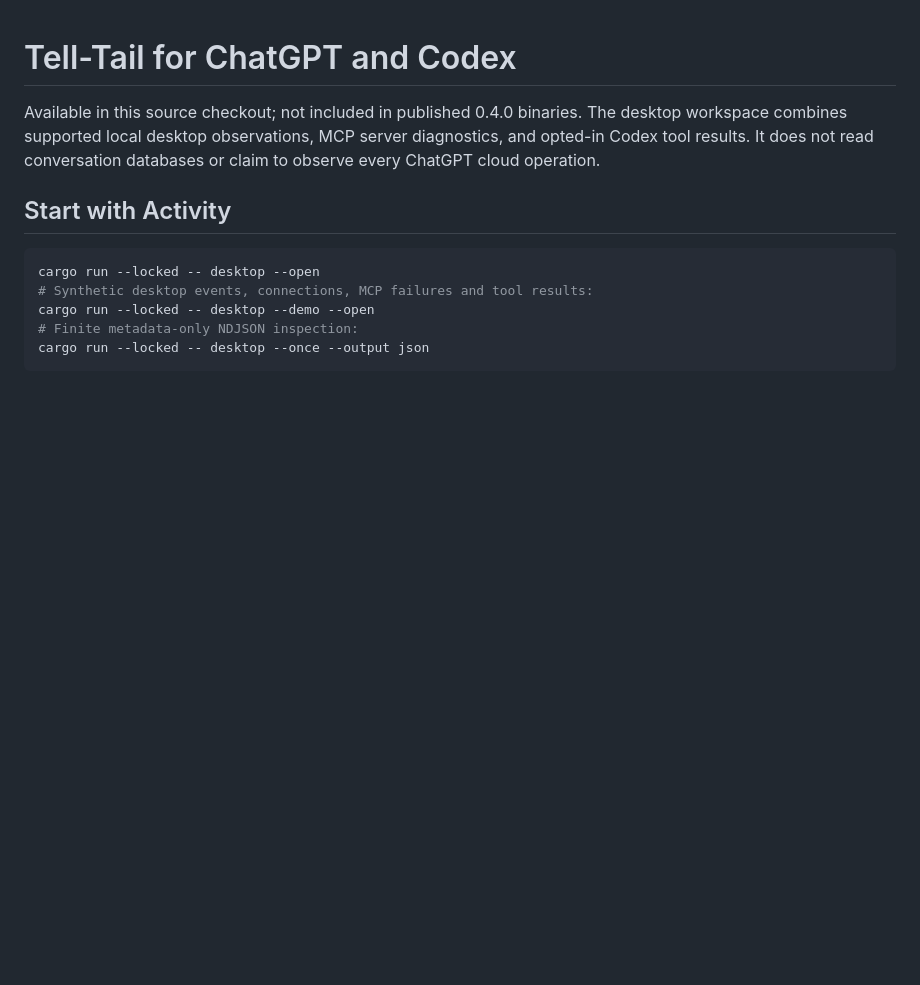
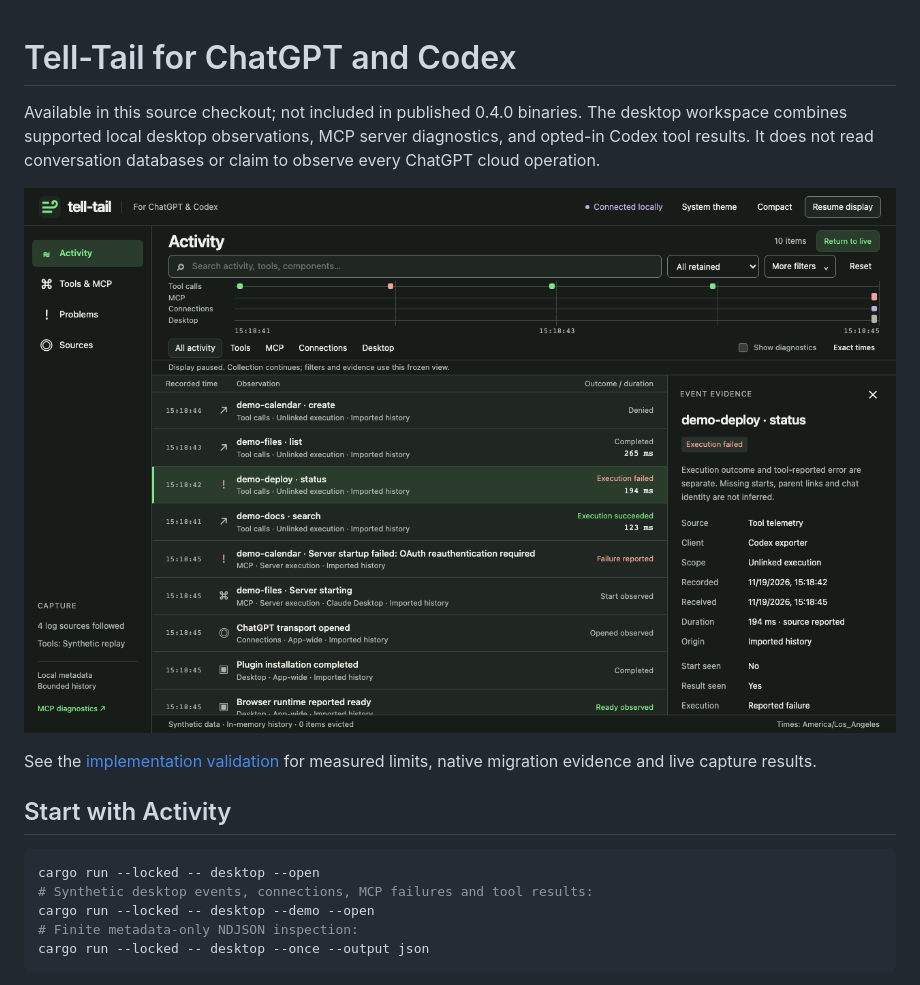
Before and after one commit to ding-labs/tell-tail, a Markdown page: docs/DESKTOP-ACTIVITY.md, the part around the change. Rendered like a GitHub page; pictures changed too: docs/design/desktop-activity-implemented.png (added); blank space fills up the shorter version.

```diff
--- a/docs/DESKTOP-ACTIVITY.md
+++ b/docs/DESKTOP-ACTIVITY.md
@@ -4,6 +4,11 @@ Available in this source checkout; not included in published 0.4.0 binaries.
 The desktop workspace combines supported local desktop observations, MCP
 server diagnostics, and opted-in Codex tool results. It does not read conversation
 databases or claim to observe every ChatGPT cloud operation.
+
+![Synthetic desktop activity with the evidence inspector](design/desktop-activity-implemented.png)
+
+See the [implementation validation](VALIDATION-DESKTOP-ACTIVITY.md) for measured
+limits, native migration evidence and live capture results.
 
 ## Start with Activity
 
```
Also changed, not shown: docs/PLAN-DESKTOP-ACTIVITY.md (+9 -2 lines), docs/VALIDATION-DESKTOP-ACTIVITY.md (added, +106 -0 lines), 2 other files.
